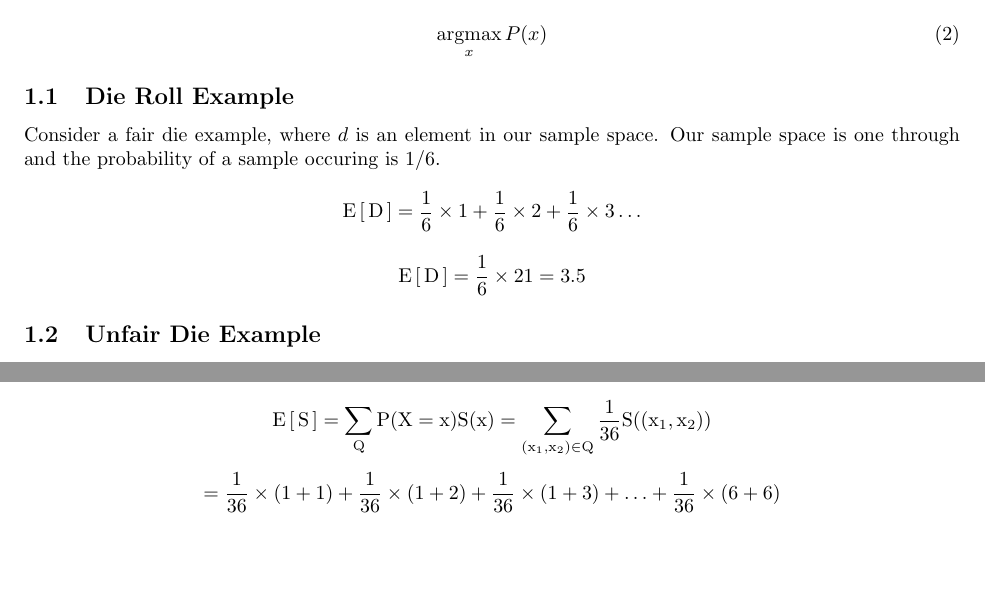
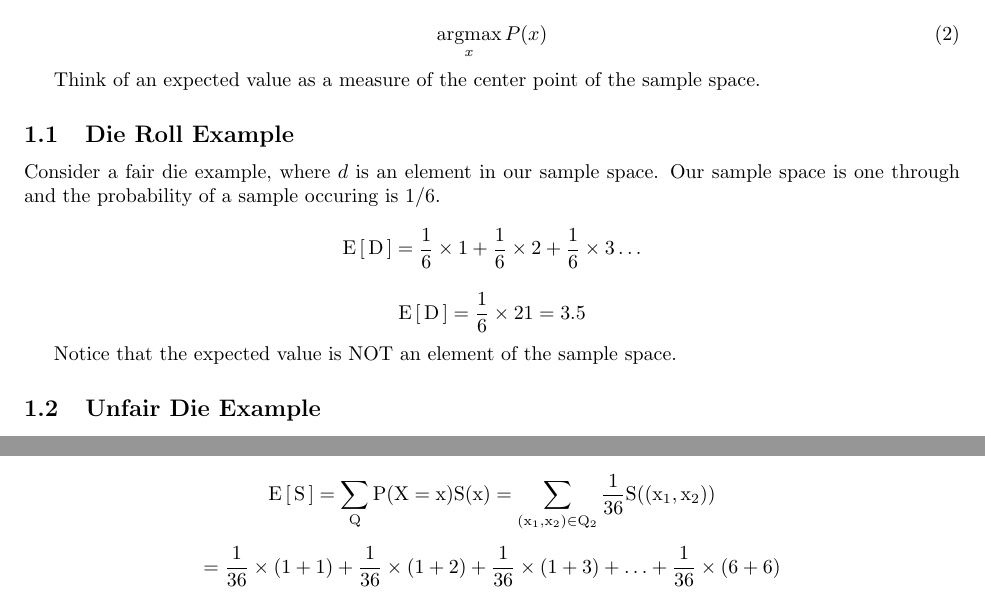
Before and after one commit to whitead/numerical_stats, a LaTeX document (unit_4/lectures/lecture_2.tex): two parts of pages 1 and 2 of 3, joined at a grey line, cut so that both start at the same text, the shorter picture padded with empty space. Compiled offline with pdfLaTeX.

Commit message:
Added more explanation about example

```diff
--- a/unit_4/lectures/lecture_2.tex
+++ b/unit_4/lectures/lecture_2.tex
@@ -23,6 +23,8 @@ maximizes $P(x)$, written as:
 \argmax_x P(x)
 \end{equation}
 
+Think of an expected value as a measure of the center point of the sample space.
+
 \subsection{Die Roll Example}
 
 Consider a fair die example, where $d$ is an element in our sample
@@ -36,6 +38,8 @@ occuring is $1/6$.
 \[
 \pexp{D} = \frac{1}{6}\times 21 = 3.5
 \]
+
+Notice that the expected value is NOT an element of the sample space.
 
 \subsection{Unfair Die Example}
 Now consider our unfair die, where
@@ -83,7 +87,7 @@ S(x) = S(\, (x_1, x_2)\, ) = x_1 + x_2
 Now we can plug these into our expected value equation:
 
 \[
-\pexp{S} = \sum_{Q} P(X=x)S(x) = \sum_{(x_1,x_2) \in Q} \frac{1}{36} S( (x_1, x_2) )
+\pexp{S} = \sum_{Q} P(X=x)S(x) = \sum_{(x_1,x_2) \in Q_2} \frac{1}{36} S( (x_1, x_2) )
 \]
 
 \[
```
Also changed, not shown: unit_4/lectures/lecture_2.pdf.
